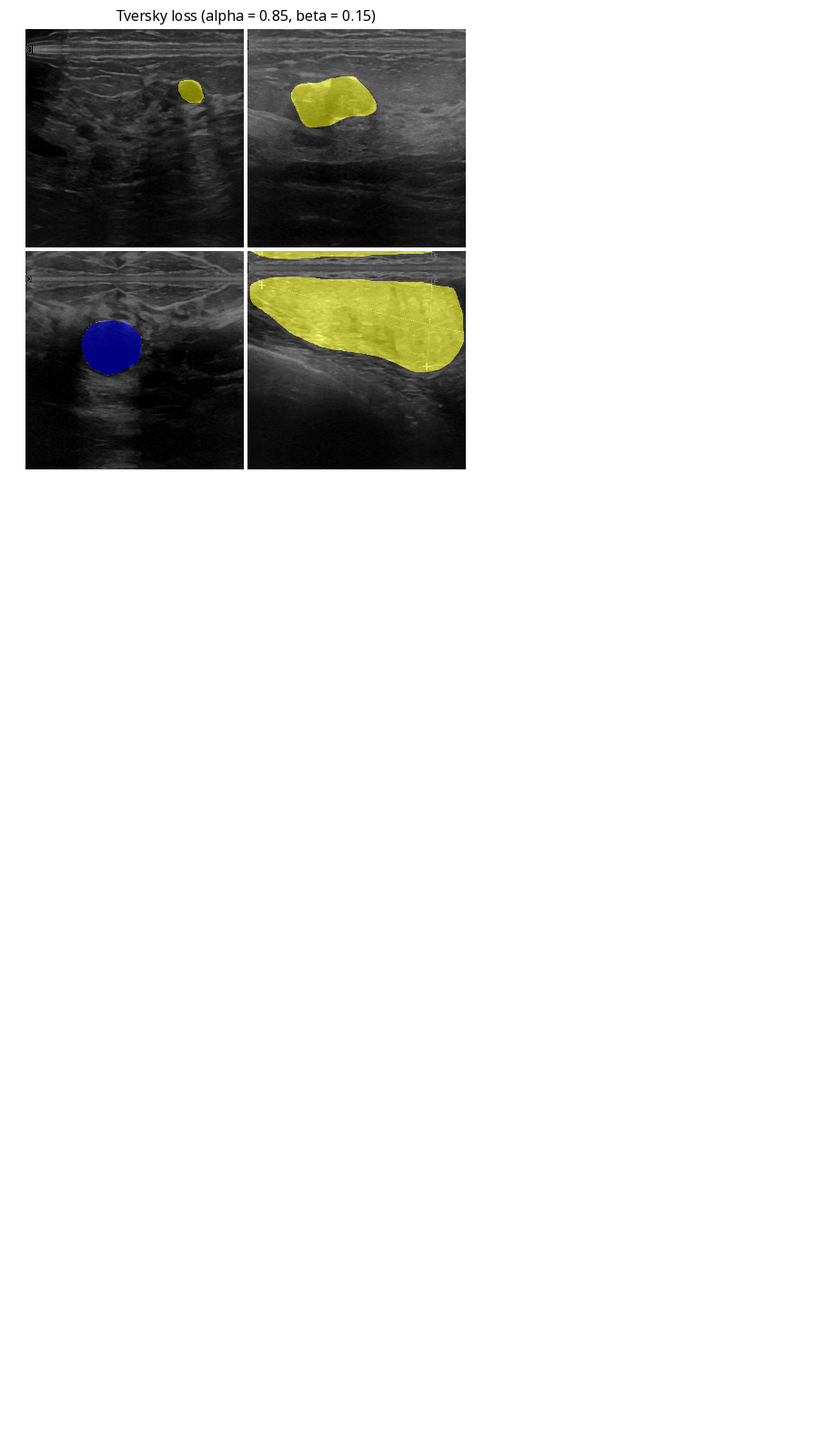
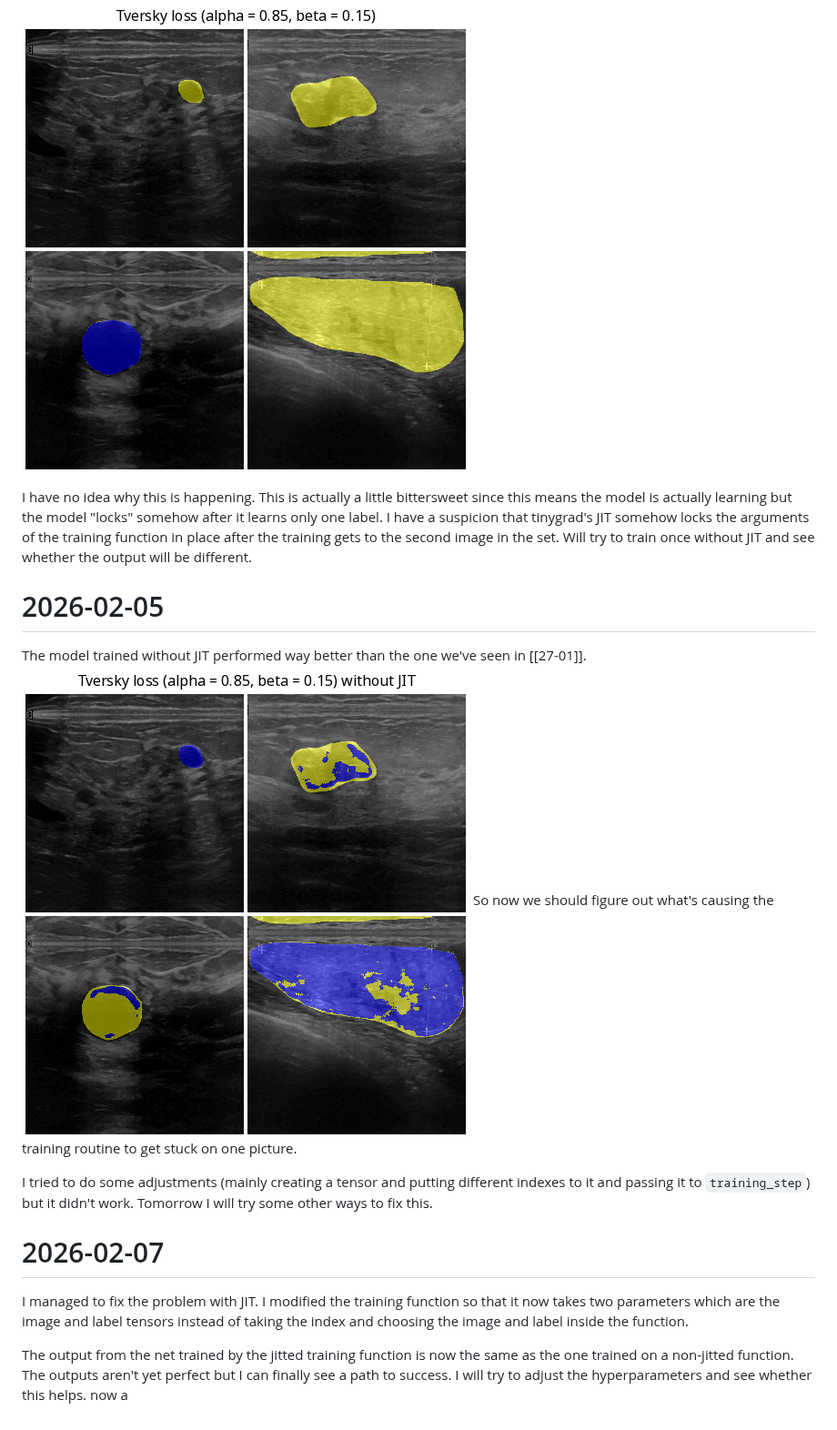
Before and after one commit to jpiskiewicz/tinygrad-u-net, a Markdown page: README.md, the part around one of its changes. Shown at 91% size. Rendered like a GitHub page; pictures changed too: readme-data/tversky-no-jit.png (added); blank space fills up the shorter version.

Commit message:
Fix problem with JIT freezing the image in place

```diff
--- a/README.md
+++ b/README.md
@@ -116,3 +116,30 @@ using the Tversky loss with alpha = 0.85 and beta = 0.15 on two different datase
 
 ![first image generated using Tversky loss](./readme-data/tversky.png)
 ![second image generated using Tversky loss](./readme-data/tversky2.png)
+
+I have no idea why this is happening. This is actually a little bittersweet since
+this means the model is actually learning but the model "locks" somehow after it
+learns only one label. I have a suspicion that tinygrad's JIT somehow locks the
+arguments of the training function in place after the training gets to the second
+image in the set. Will try to train once without JIT and see whether the output
+will be different.
+
+# 2026-02-05
+The model trained without JIT performed way better than the one we've seen in [[27-01]].
+![model trained without jit](./readme-data/tversky-no-jit.png)
+So now we should figure out what's causing the training routine to get stuck on one picture.
+
+I tried to do some adjustments
+(mainly creating a tensor and putting different indexes to it and passing it to `training_step`)
+but it didn't work. Tomorrow I will try some other ways to fix this.
+
+# 2026-02-07
+I managed to fix the problem with JIT. I modified the training function so that it now
+takes two parameters which are the image and label tensors instead of taking the index
+and choosing the image and label inside the function.
+
+The output from the net trained by the jitted training function is now the same as
+the one trained on a non-jitted function. The outputs aren't yet perfect but I
+can finally see a path to success. I will try to adjust the hyperparameters and
+see whether this helps.
+now a
```
Also changed, not shown: other parts of README.md (+1 -1 lines), 1 other file.
